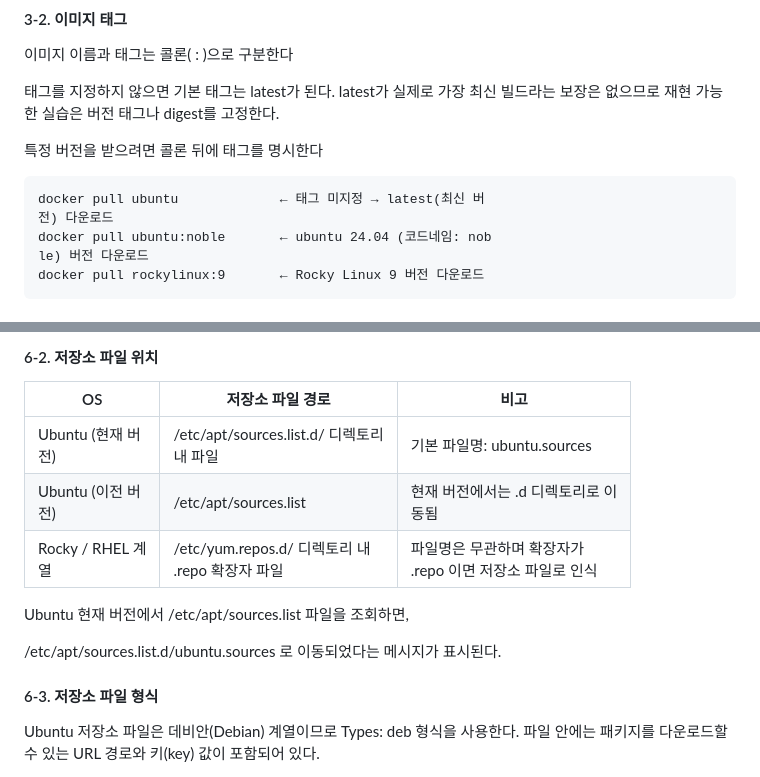
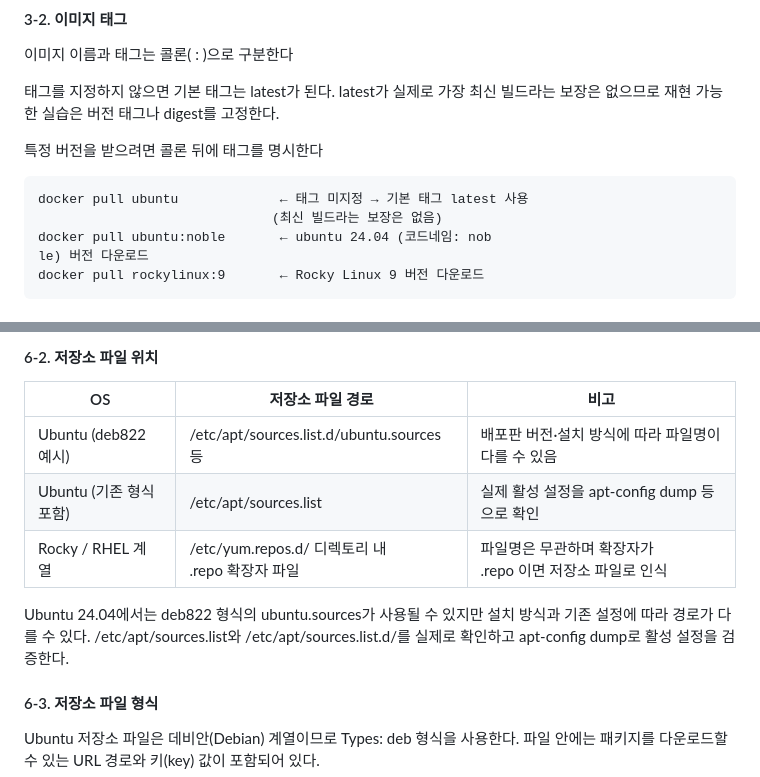
Before and after one commit to coding-jhj/SKT_ALEPH_STUDY_NOTE, a Markdown page: slides/5-모니터링운영.md, 2 parts joined by grey strips. Drawn GitHub-style.

Commit message:
docs: refine Ubuntu repository and Docker tag wording

````diff
--- a/slides/5-모니터링운영.md
+++ b/slides/5-모니터링운영.md
@@ -101,8 +101,8 @@ push 작업은 기본적으로 Docker Hub에 로그인이 되어 있어야 한
 특정 버전을 받으려면 콜론 뒤에 태그를 명시한다
 
 ```
-docker pull ubuntu             ← 태그 미지정 → latest(최신 버
-전) 다운로드
+docker pull ubuntu             ← 태그 미지정 → 기본 태그 latest 사용
+                              (최신 빌드라는 보장은 없음)
 docker pull ubuntu:noble       ← ubuntu 24.04 (코드네임: nob
 le) 버전 다운로드
 docker pull rockylinux:9       ← Rocky Linux 9 버전 다운로드
@@ -144,13 +144,11 @@ Linux 환경에서는 명령어 기반으로 사용한다
 
 | OS | 저장소 파일 경로 | 비고 |
 |---|---|---|
-| Ubuntu (현재 버<br>전) | /etc/apt/sources.list.d/ 디렉토리<br>내 파일 | 기본 파일명: ubuntu.sources |
-| Ubuntu (이전 버<br>전) | /etc/apt/sources.list | 현재 버전에서는 .d 디렉토리로 이<br>동됨 |
+| Ubuntu (deb822 예시) | /etc/apt/sources.list.d/ubuntu.sources 등 | 배포판 버전·설치 방식에 따라 파일명이 다를 수 있음 |
+| Ubuntu (기존 형식 포함) | /etc/apt/sources.list | 실제 활성 설정을 apt-config dump 등으로 확인 |
 | Rocky / RHEL 계<br>열 | /etc/yum.repos.d/ 디렉토리 내<br>.repo 확장자 파일 | 파일명은 무관하며 확장자가<br>.repo 이면 저장소 파일로 인식 |
 
-Ubuntu 현재 버전에서 /etc/apt/sources.list  파일을 조회하면,
-
-/etc/apt/sources.list.d/ubuntu.sources 로 이동되었다는 메시지가 표시된다.
+Ubuntu 24.04에서는 deb822 형식의 ubuntu.sources가 사용될 수 있지만 설치 방식과 기존 설정에 따라 경로가 다를 수 있다. /etc/apt/sources.list와 /etc/apt/sources.list.d/를 실제로 확인하고 apt-config dump로 활성 설정을 검증한다.
 
 #### 6-3. 저장소 파일 형식
 
````
